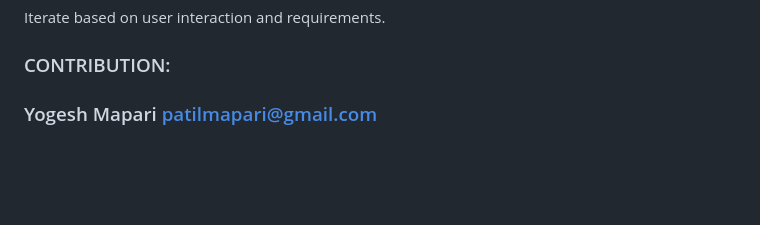
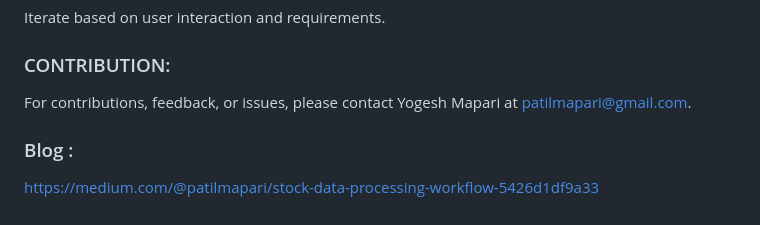
Before and after one commit to yogeshmapari/Stock_Data_Processing, a Markdown page: README.md, the part around the change. Drawn GitHub-style; blank space fills up the shorter version.

Commit message:
redme updated

```diff
--- a/README.md
+++ b/README.md
@@ -149,4 +149,7 @@ Iterate based on user interaction and requirements.
 
 
 ### CONTRIBUTION:
-### Yogesh Mapari  patilmapari@gmail.com
+ For contributions, feedback, or issues, please contact Yogesh Mapari at patilmapari@gmail.com.
+
+ ### Blog :
+ https://medium.com/@patilmapari/stock-data-processing-workflow-5426d1df9a33
```
